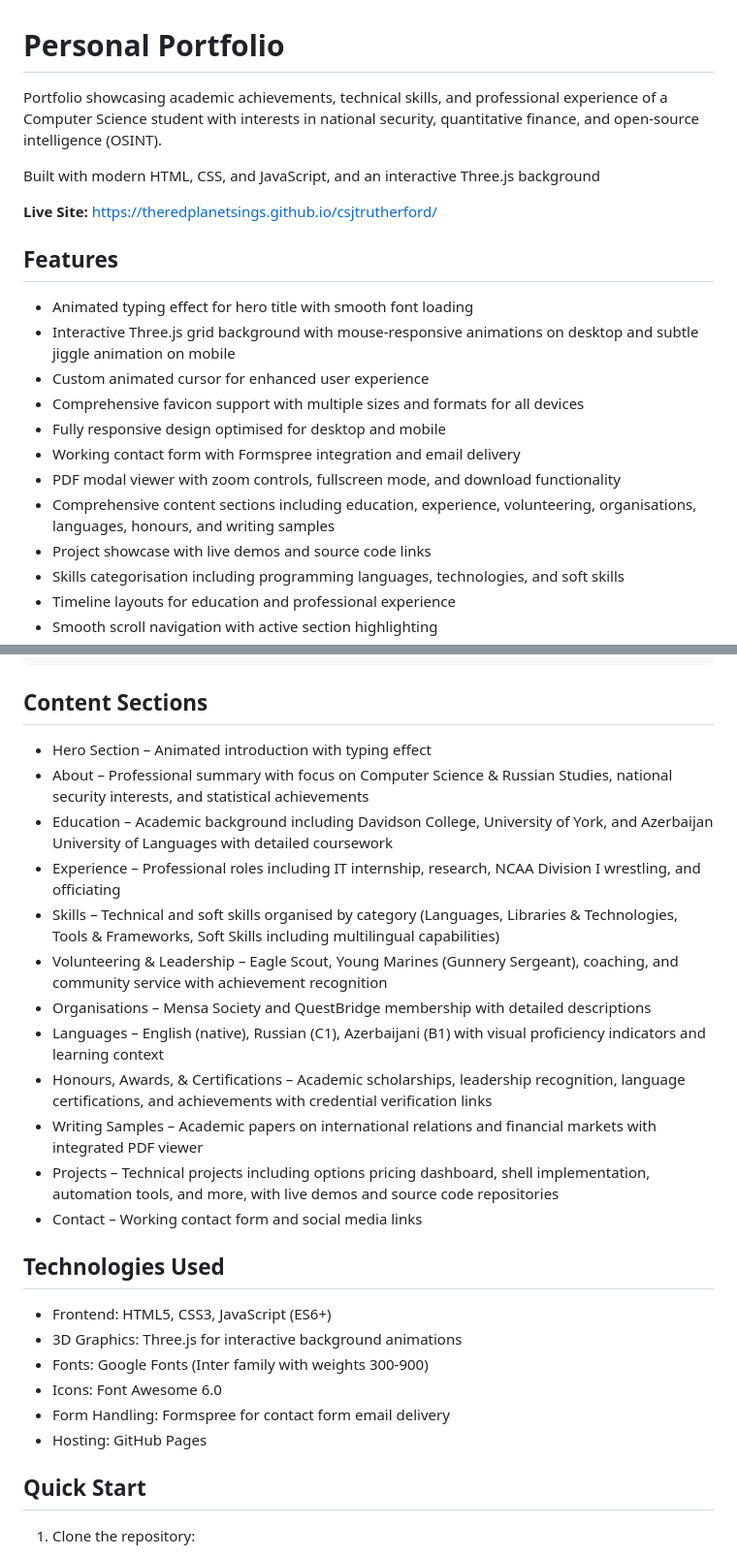
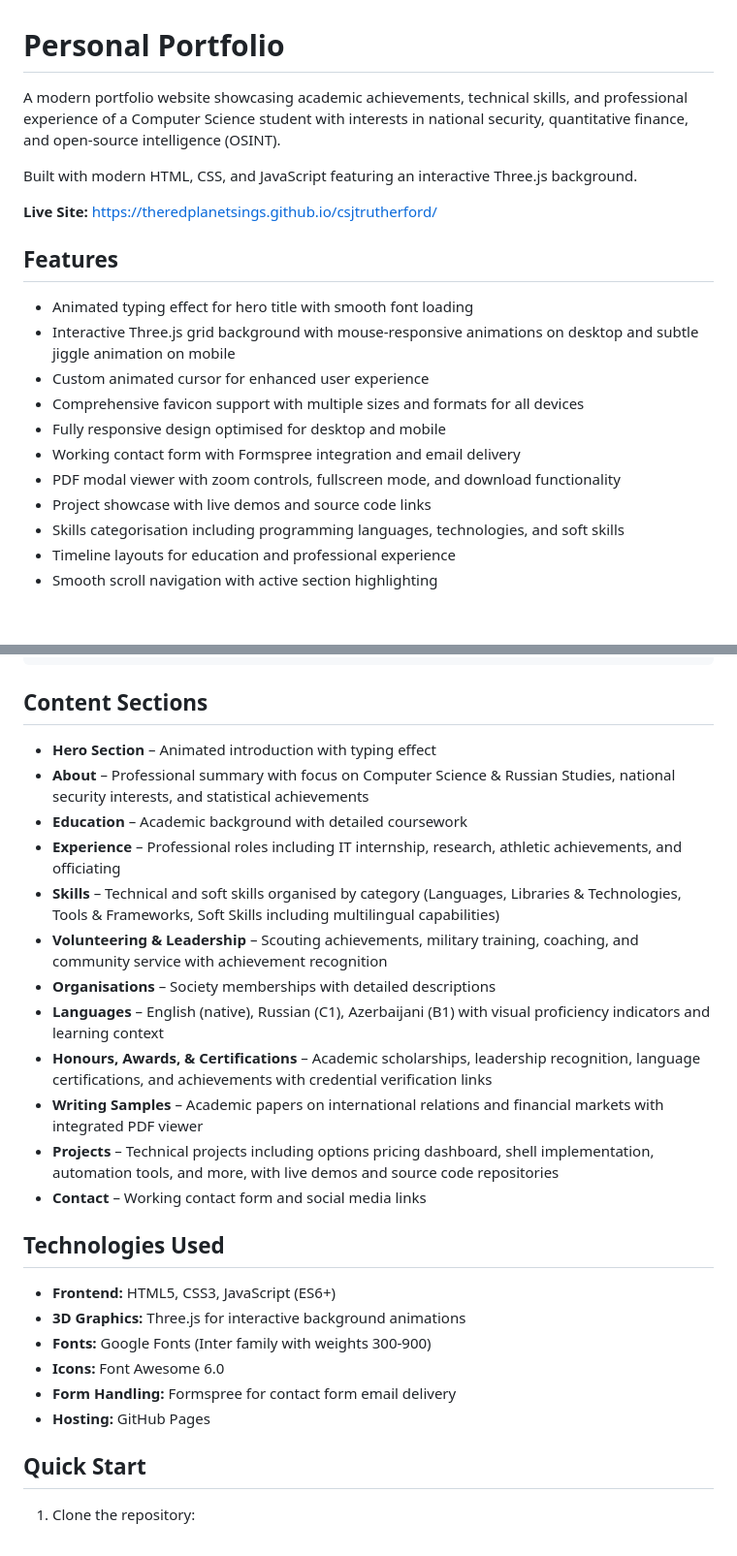
Before and after one commit to theredplanetsings/csjtrutherford, a Markdown page: README.md, 2 parts joined by grey strips. Shown at 97% size. GitHub-like rendering; blank space fills up the shorter version.

```diff
--- a/README.md
+++ b/README.md
@@ -1,8 +1,8 @@
 # Personal Portfolio
 
-Portfolio showcasing academic achievements, technical skills, and professional experience of a Computer Science student with interests in national security, quantitative finance, and open-source intelligence (OSINT).
+A modern portfolio website showcasing academic achievements, technical skills, and professional experience of a Computer Science student with interests in national security, quantitative finance, and open-source intelligence (OSINT).
 
-Built with modern HTML, CSS, and JavaScript, and an interactive Three.js background
+Built with modern HTML, CSS, and JavaScript featuring an interactive Three.js background.
 
 **Live Site:** https://theredplanetsings.github.io/csjtrutherford/
 
@@ -15,7 +15,6 @@ Built with modern HTML, CSS, and JavaScript, and an interactive Three.js backgro
 - Fully responsive design optimised for desktop and mobile
 - Working contact form with Formspree integration and email delivery
 - PDF modal viewer with zoom controls, fullscreen mode, and download functionality
-- Comprehensive content sections including education, experience, volunteering, organisations, languages, honours, and writing samples
 - Project showcase with live demos and source code links
 - Skills categorisation including programming languages, technologies, and soft skills
 - Timeline layouts for education and professional experience
@@ -44,27 +43,27 @@ Built with modern HTML, CSS, and JavaScript, and an interactive Three.js backgro
 
 ## Content Sections
 
-- Hero Section – Animated introduction with typing effect
-- About – Professional summary with focus on Computer Science & Russian Studies, national security interests, and statistical achievements
-- Education – Academic background including Davidson College, University of York, and Azerbaijan University of Languages with detailed coursework
-- Experience – Professional roles including IT internship, research, NCAA Division I wrestling, and officiating
-- Skills – Technical and soft skills organised by category (Languages, Libraries & Technologies, Tools & Frameworks, Soft Skills including multilingual capabilities)
-- Volunteering & Leadership – Eagle Scout, Young Marines (Gunnery Sergeant), coaching, and community service with achievement recognition
-- Organisations – Mensa Society and QuestBridge membership with detailed descriptions
-- Languages – English (native), Russian (C1), Azerbaijani (B1) with visual proficiency indicators and learning context
-- Honours, Awards, & Certifications – Academic scholarships, leadership recognition, language certifications, and achievements with credential verification links
-- Writing Samples – Academic papers on international relations and financial markets with integrated PDF viewer
-- Projects – Technical projects including options pricing dashboard, shell implementation, automation tools, and more, with live demos and source code repositories
-- Contact – Working contact form and social media links
+- **Hero Section** – Animated introduction with typing effect
+- **About** – Professional summary with focus on Computer Science & Russian Studies, national security interests, and statistical achievements
+- **Education** – Academic background with detailed coursework
+- **Experience** – Professional roles including IT internship, research, athletic achievements, and officiating
+- **Skills** – Technical and soft skills organised by category (Languages, Libraries & Technologies, Tools & Frameworks, Soft Skills including multilingual capabilities)
+- **Volunteering & Leadership** – Scouting achievements, military training, coaching, and community service with achievement recognition
+- **Organisations** – Society memberships with detailed descriptions
+- **Languages** – English (native), Russian (C1), Azerbaijani (B1) with visual proficiency indicators and learning context
+- **Honours, Awards, & Certifications** – Academic scholarships, leadership recognition, language certifications, and achievements with credential verification links
+- **Writing Samples** – Academic papers on international relations and financial markets with integrated PDF viewer
+- **Projects** – Technical projects including options pricing dashboard, shell implementation, automation tools, and more, with live demos and source code repositories
+- **Contact** – Working contact form and social media links
 
 ## Technologies Used
 
-- Frontend: HTML5, CSS3, JavaScript (ES6+)
-- 3D Graphics: Three.js for interactive background animations
-- Fonts: Google Fonts (Inter family with weights 300-900)
-- Icons: Font Awesome 6.0
-- Form Handling: Formspree for contact form email delivery
-- Hosting: GitHub Pages
+- **Frontend:** HTML5, CSS3, JavaScript (ES6+)
+- **3D Graphics:** Three.js for interactive background animations
+- **Fonts:** Google Fonts (Inter family with weights 300-900)
+- **Icons:** Font Awesome 6.0
+- **Form Handling:** Formspree for contact form email delivery
+- **Hosting:** GitHub Pages
 
 ## Quick Start
 
```
Also changed, not shown: other parts of README.md (+10 -12 lines).
